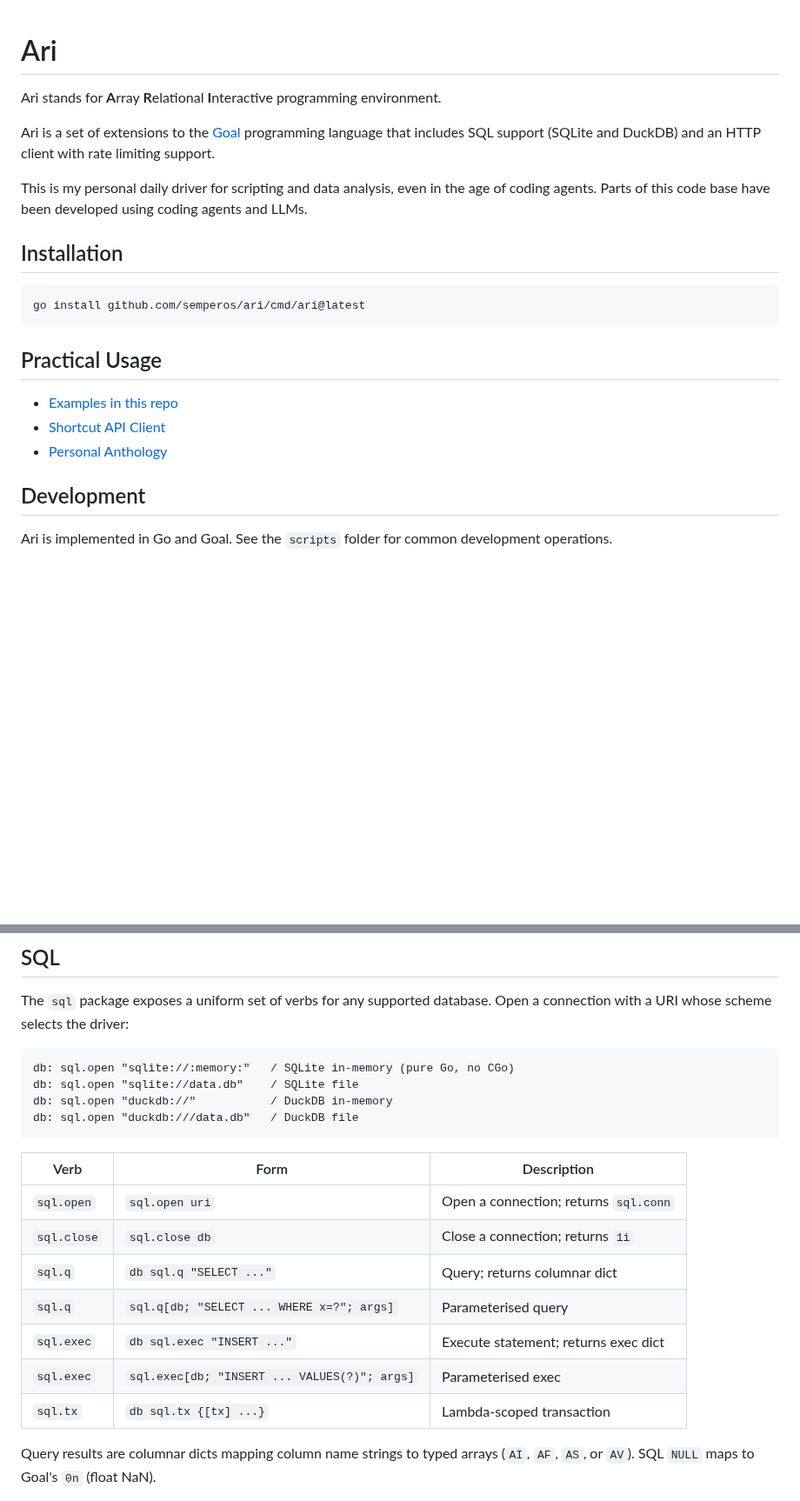
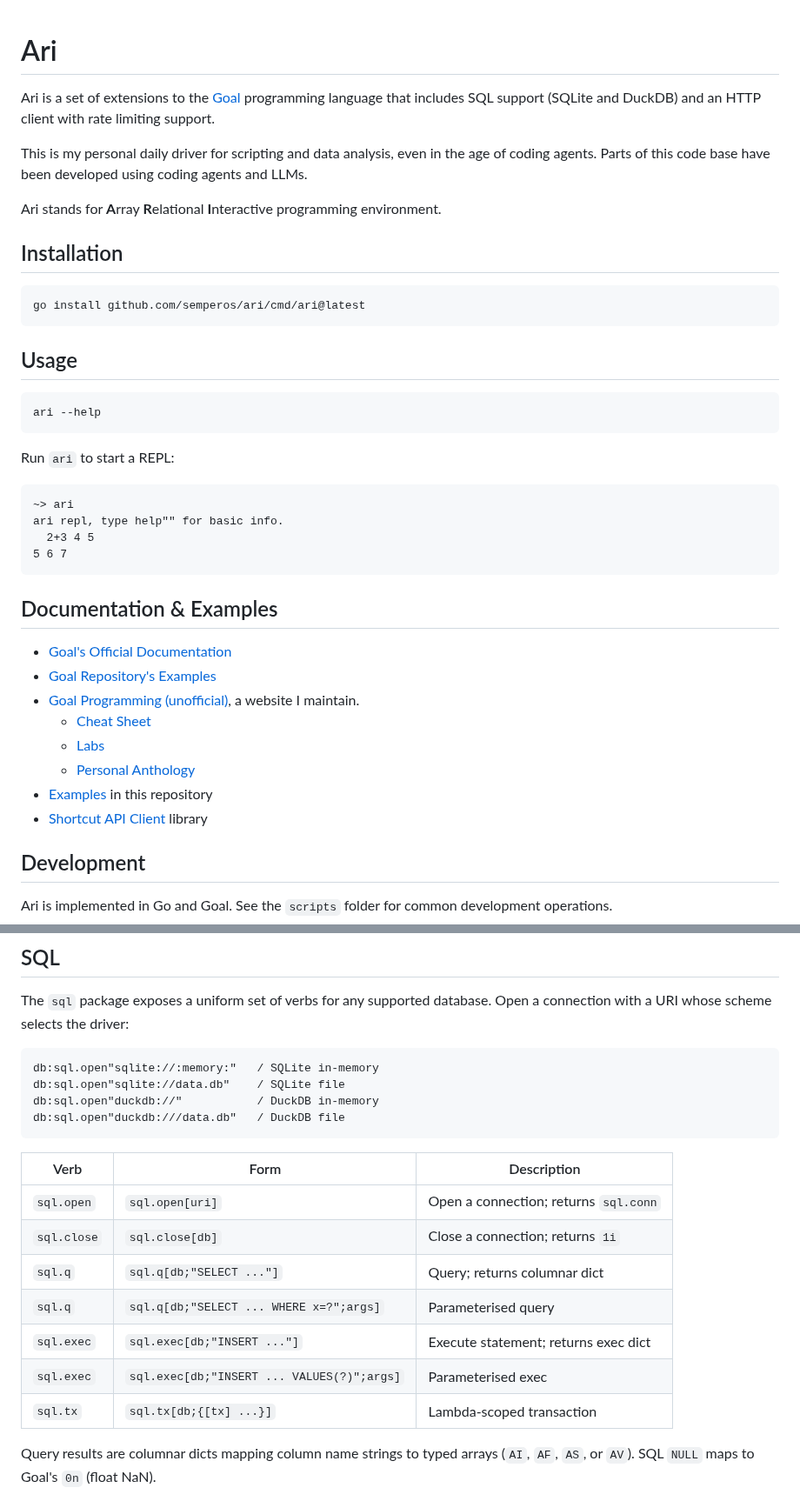
Before and after one commit to semperos/ari, a Markdown page: README.md, 2 parts joined by grey strips. Shown at 87% size. GitHub-like rendering; blank space fills up the shorter version.

Commit message:
Update README with documentation, examples

````diff
--- a/README.md
+++ b/README.md
@@ -1,10 +1,10 @@
 # Ari
-
-Ari stands for **A**rray **R**elational **I**nteractive programming environment.
 
 Ari is a set of extensions to the [Goal] programming language that includes SQL support (SQLite and DuckDB) and an HTTP client with rate limiting support.
 
 This is my personal daily driver for scripting and data analysis, even in the age of coding agents. Parts of this code base have been developed using coding agents and LLMs.
+
+Ari stands for **A**rray **R**elational **I**nteractive programming environment.
 
 ## Installation
 
@@ -12,11 +12,31 @@ This is my personal daily driver for scripting and data analysis, even in the ag
 go install github.com/semperos/ari/cmd/ari@latest
 ```
 
-## Practical Usage
+## Usage
 
-- [Examples in this repo](examples)
-- [Shortcut API Client](https://github.com/semperos/sc-client-goal)
-- [Personal Anthology](https://goalprogramming.info/personal-anthology.html)
+```
+ari --help
+```
+
+Run `ari` to start a REPL:
+
+```
+~> ari
+ari repl, type help"" for basic info.
+  2+3 4 5
+5 6 7
+```
+
+## Documentation & Examples
+
+- [Goal's Official Documentation](https://anaseto.codeberg.page/goal-docs/)
+- [Goal Repository's Examples](https://codeberg.org/anaseto/goal#examples)
+- [Goal Programming (unofficial)](https://goalprogramming.info/), a website I maintain.
+   - [Cheat Sheet](https://goalprogramming.info/cheat-sheet.html)
+   - [Labs](https://goalprogramming.info/labs.html)
+   - [Personal Anthology](https://goalprogramming.info/personal-anthology.html)
+- [Examples](examples) in this repository
+- [Shortcut API Client](https://github.com/semperos/sc-client-goal) library
 
 ## Development
 
@@ -33,21 +53,21 @@ To publish a new version of Ari:
 The `sql` package exposes a uniform set of verbs for any supported database. Open a connection with a URI whose scheme selects the driver:
 
 ```
-db: sql.open "sqlite://:memory:"   / SQLite in-memory (pure Go, no CGo)
-db: sql.open "sqlite://data.db"    / SQLite file
-db: sql.open "duckdb://"           / DuckDB in-memory
-db: sql.open "duckdb:///data.db"   / DuckDB file
+db:sql.open"sqlite://:memory:"   / SQLite in-memory
+db:sql.open"sqlite://data.db"    / SQLite file
+db:sql.open"duckdb://"           / DuckDB in-memory
+db:sql.open"duckdb:///data.db"   / DuckDB file
 ```
 
 | Verb | Form | Description |
 |---|---|---|
-| `sql.open` | `sql.open uri` | Open a connection; returns `sql.conn` |
-| `sql.close` | `sql.close db` | Close a connection; returns `1i` |
-| `sql.q` | `db sql.q "SELECT ..."` | Query; returns columnar dict |
-| `sql.q` | `sql.q[db; "SELECT ... WHERE x=?"; args]` | Parameterised query |
-| `sql.exec` | `db sql.exec "INSERT ..."` | Execute statement; returns exec dict |
-| `sql.exec` | `sql.exec[db; "INSERT ... VALUES(?)"; args]` | Parameterised exec |
-| `sql.tx` | `db sql.tx {[tx] ...}` | Lambda-scoped transaction |
+| `sql.open` | `sql.open[uri]` | Open a connection; returns `sql.conn` |
+| `sql.close` | `sql.close[db]` | Close a connection; returns `1i` |
+| `sql.q` | `sql.q[db;"SELECT ..."]` | Query; returns columnar dict |
+| `sql.q` | `sql.q[db;"SELECT ... WHERE x=?";args]` | Parameterised query |
+| `sql.exec` | `sql.exec[db;"INSERT ..."]` | Execute statement; returns exec dict |
+| `sql.exec` | `sql.exec[db;"INSERT ... VALUES(?)";args]` | Parameterised exec |
+| `sql.tx` | `sql.tx[db;{[tx] ...}]` | Lambda-scoped transaction |
 
 Query results are columnar dicts mapping column name strings to typed arrays (`AI`, `AF`, `AS`, or `AV`). SQL `NULL` maps to Goal's `0n` (float NaN).
 
````
